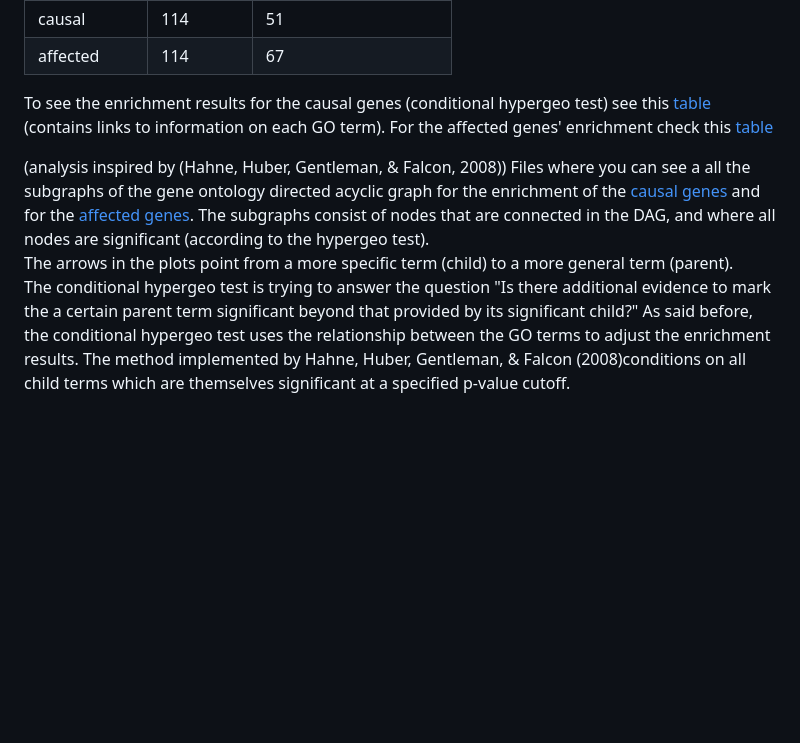
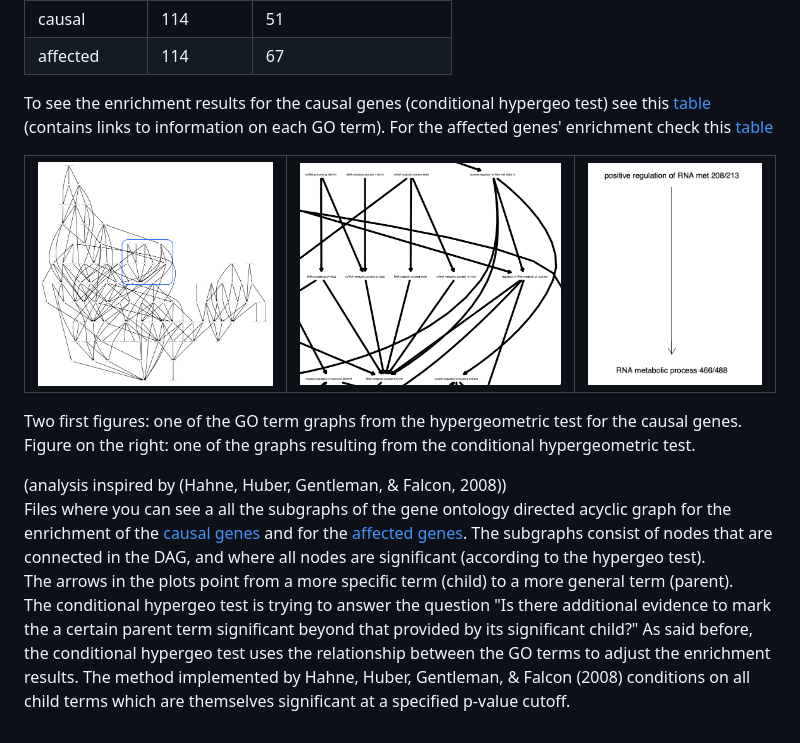
Before and after one commit to CarolinaPB/DegreeProject, a Markdown page: summary.md, the part around the change. Drawn GitHub-style; pictures changed too: results/results_figures/images/termgraphA_graph1_overview.png (added), results/results_figures/images/termgraphA_graph1_subsection.png (added), results/results_figures/images/termgraphcondA_graph1.png (added); blank space fills up the shorter version.

Commit message:
DAG graph comparison

```diff
--- a/summary.md
+++ b/summary.md
@@ -393,8 +393,15 @@ affected | 114 | 67
 
 To see the enrichment results for the causal genes (conditional hypergeo test) see this [table](https://github.com/CarolinaPB/DegreeProject/blob/master/results/results_figures/hgCondA_htmlreport.md) (contains links to information on each GO term). For the affected genes' enrichment check this [table](https://github.com/CarolinaPB/DegreeProject/blob/master/results/results_figures/hgCondB_htmlreport.md)
 
+| ![graphA.1 overview](https://github.com/CarolinaPB/DegreeProject/blob/master/results/results_figures/images/termgraphA_graph1_overview.png) | ![graphA.1 sub](https://github.com/CarolinaPB/DegreeProject/blob/master/results/results_figures/images/termgraphA_graph1_subsection.png) | ![graphcondA.1](https://github.com/CarolinaPB/DegreeProject/blob/master/results/results_figures/images/termgraphcondA_graph1.png)
+|:--:|:--:|:--:|
+
+Two first figures: one of the GO term graphs from the hypergeometric test for the causal genes.
+Figure on the right: one of the graphs resulting from the conditional hypergeometric test.
+
+
 (analysis inspired by (Hahne, Huber, Gentleman, & Falcon, 2008))
 Files where you can see a all the subgraphs of the gene ontology directed acyclic graph for the enrichment of the [causal genes](https://github.com/CarolinaPB/DegreeProject/blob/master/results/results_figures/termgraph_A_bioproc_cond.pdf) and for the [affected genes](https://github.com/CarolinaPB/DegreeProject/blob/master/results/results_figures/termgraph_B_bioproc_cond.pdf). The subgraphs consist of nodes that are connected in the DAG, and where all nodes are significant (according to the hypergeo test).
 The arrows in the plots point from a more specific term (child) to a more general term (parent).
 The conditional hypergeo test is trying to answer the question "Is there additional evidence to mark the a certain parent term significant beyond that provided by its significant child?"
-As said before, the conditional hypergeo test uses the relationship between the GO terms to adjust the enrichment results. The method implemented by Hahne, Huber, Gentleman, & Falcon (2008)conditions on all child terms which are themselves significant at a specified p-value cutoff.
+As said before, the conditional hypergeo test uses the relationship between the GO terms to adjust the enrichment results. The method implemented by Hahne, Huber, Gentleman, & Falcon (2008) conditions on all child terms which are themselves significant at a specified p-value cutoff.
```
